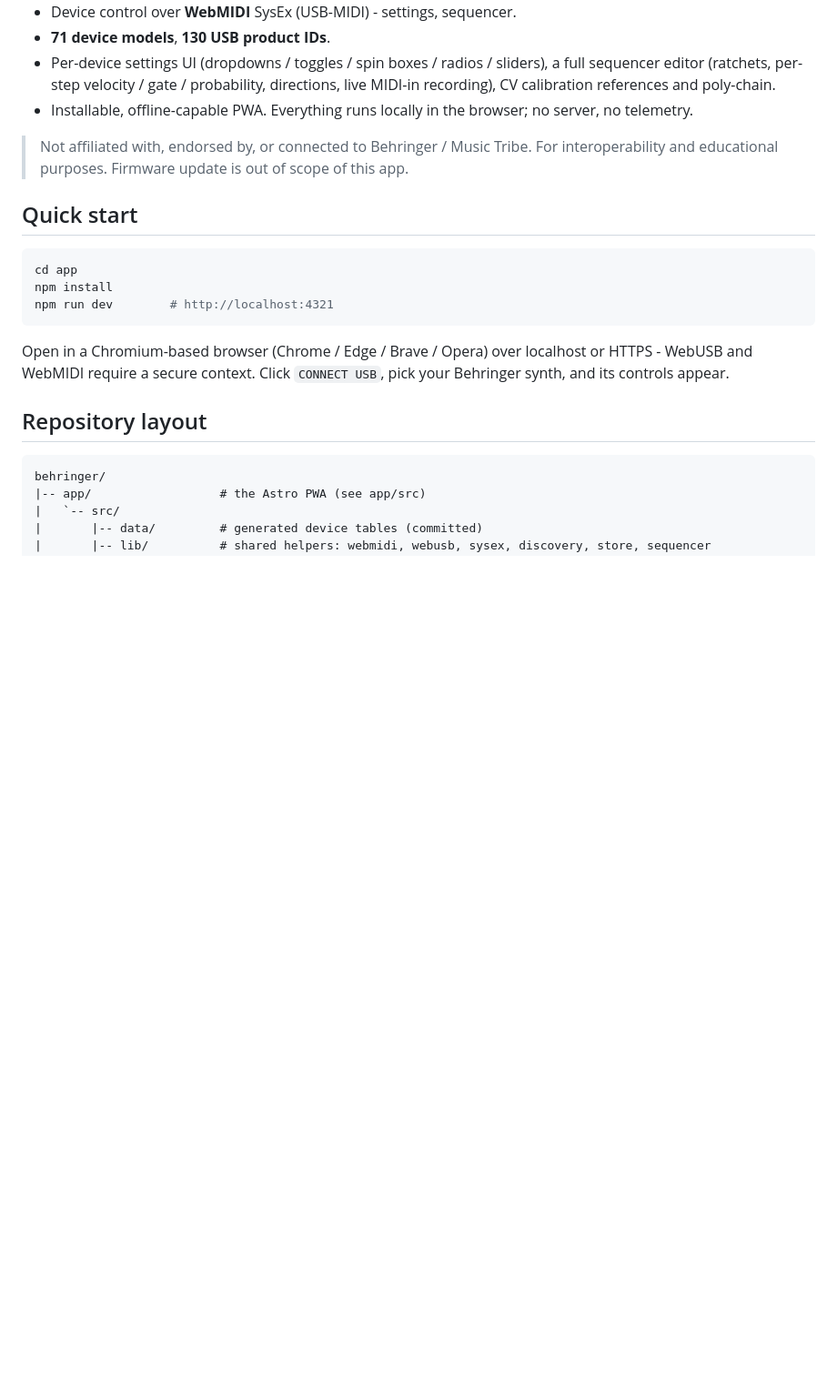
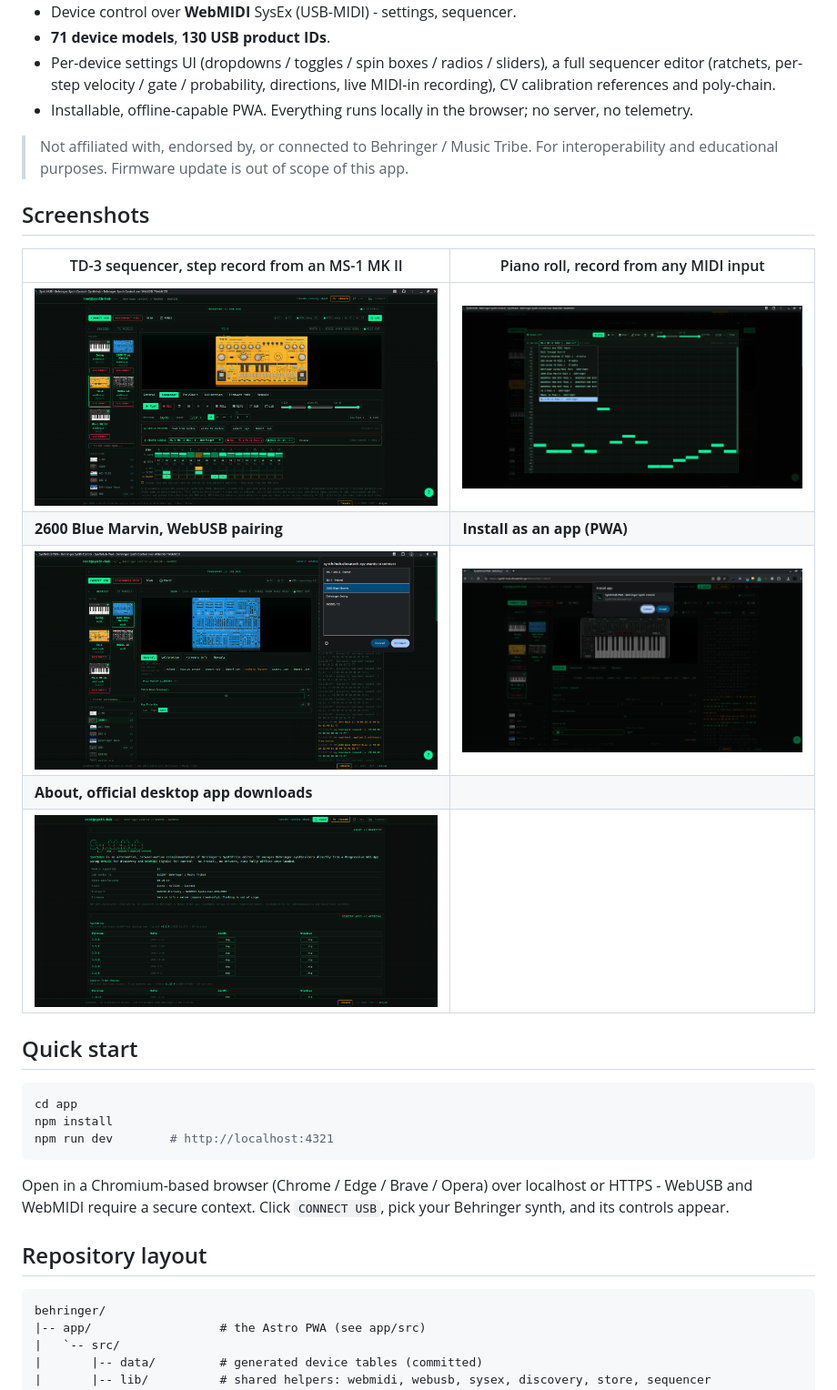
Before and after one commit to utajum/SynthHUB, a Markdown page: README.md, the part around one of its changes. Shown at 91% size. Drawn GitHub-style; pictures changed too: .github/screenshots/about.png (added), .github/screenshots/install-pwa.png (added), .github/screenshots/piano-roll.png (added); blank space fills up the shorter version.

Commit message:
README: add screenshots

```diff
--- a/README.md
+++ b/README.md
@@ -31,6 +33,16 @@ Proton, JT-4000, JT-2, CAT, Solina, Vocoder VC340 and many more.
 
 > Not affiliated with, endorsed by, or connected to Behringer / Music Tribe.
 > For interoperability and educational purposes. Firmware update is out of scope of this app.
+
+## Screenshots
+
+| TD-3 sequencer, step record from an MS-1 MK II                    | Piano roll, record from any MIDI input              |
+| ----------------------------------------------------------------- | --------------------------------------------------- |
+| ![TD-3 sequencer](.github/screenshots/td-3-sequencer.png)         | ![Piano roll](.github/screenshots/piano-roll.png)   |
+| **2600 Blue Marvin, WebUSB pairing**                              | **Install as an app (PWA)**                         |
+| ![2600 Blue Marvin settings](.github/screenshots/usb-connect.png) | ![Install app](.github/screenshots/install-pwa.png) |
+| **About, official desktop app downloads**                         |                                                     |
+| ![About page](.github/screenshots/about.png)                      |                                                     |
 
 ## Quick start
 
```
Also changed, not shown: other parts of README.md (+2 -0 lines), .github/screenshots/home.png (added).
